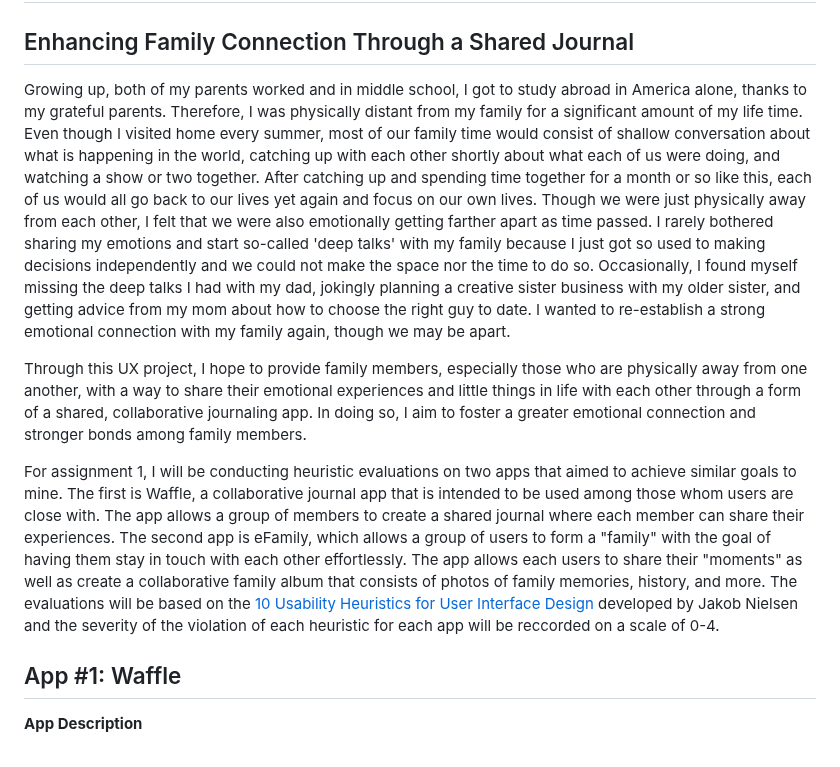
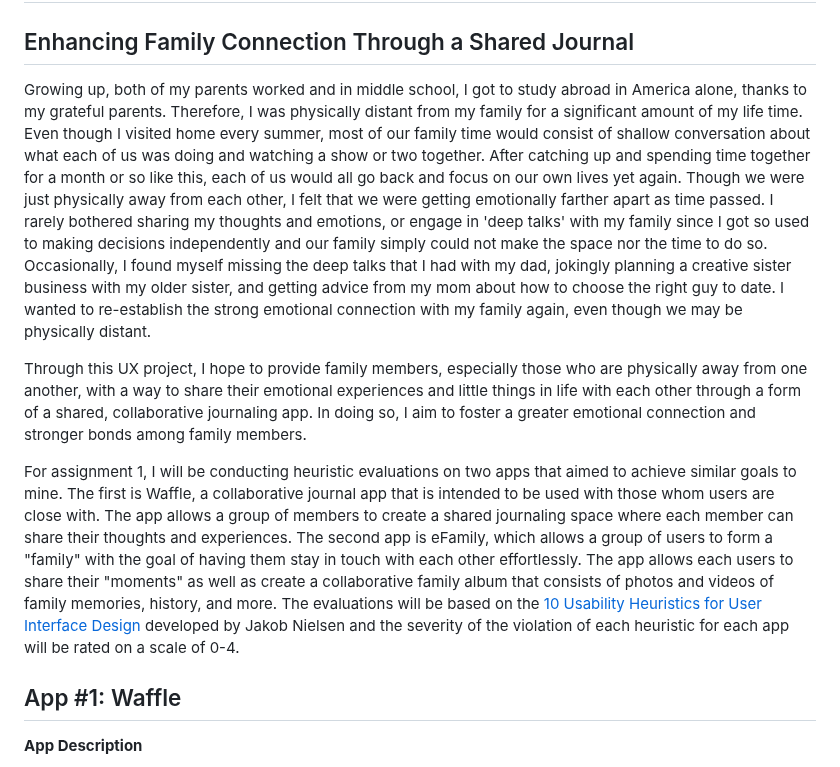
Before and after one commit to harynshin/DH110, a Markdown page: README.md, the part around the change. GitHub-like rendering.

```diff
--- a/README.md
+++ b/README.md
@@ -1,11 +1,11 @@
 # DH110 Assignment 01: Heuristic Evaluation by Haryn Shin
 ## Enhancing Family Connection Through a Shared Journal
 
-Growing up, both of my parents worked and in middle school, I got to study abroad in America alone, thanks to my grateful parents. Therefore, I was physically distant from my family for a significant amount of my life time. Even though I visited home every summer, most of our family time would consist of shallow conversation about what is happening in the world, catching up with each other shortly about what each of us were doing, and watching a show or two together. After catching up and spending time together for a month or so like this, each of us would all go back to our lives yet again and focus on our own lives. Though we were just physically away from each other, I felt that we were also emotionally getting farther apart as time passed. I rarely bothered sharing my emotions and start so-called 'deep talks' with my family because I just got so used to making decisions independently and we could not make the space nor the time to do so. Occasionally, I found myself missing the deep talks I had with my dad, jokingly planning a creative sister business with my older sister, and getting advice from my mom about how to choose the right guy to date. I wanted to re-establish a strong emotional connection with my family again, though we may be apart.
+Growing up, both of my parents worked and in middle school, I got to study abroad in America alone, thanks to my grateful parents. Therefore, I was physically distant from my family for a significant amount of my life time. Even though I visited home every summer, most of our family time would consist of shallow conversation about what each of us was doing and watching a show or two together. After catching up and spending time together for a month or so like this, each of us would all go back and focus on our own lives yet again. Though we were just physically away from each other, I felt that we were getting emotionally farther apart as time passed. I rarely bothered sharing my thoughts and emotions, or engage in 'deep talks' with my family since I got so used to making decisions independently and our family simply could not make the space nor the time to do so. Occasionally, I found myself missing the deep talks that I had with my dad, jokingly planning a creative sister business with my older sister, and getting advice from my mom about how to choose the right guy to date. I wanted to re-establish the strong emotional connection with my family again, even though we may be physically distant.
 
 Through this UX project, I hope to provide family members, especially those who are physically away from one another, with a way to share their emotional experiences and little things in life with each other through a form of a shared, collaborative journaling app. In doing so, I aim to foster a greater emotional connection and stronger bonds among family members.
 
-For assignment 1, I will be conducting heuristic evaluations on two apps that aimed to achieve similar goals to mine. The first is Waffle, a collaborative journal app that is intended to be used among those whom users are close with. The app allows a group of members to create a shared journal where each member can share their experiences. The second app is eFamily, which allows a group of users to form a "family" with the goal of having them stay in touch with each other effortlessly. The app allows each users to share their "moments" as well as create a collaborative family album that consists of photos of family memories, history, and more. The evaluations will be based on the [10 Usability Heuristics for User Interface Design](https://www.nngroup.com/articles/ten-usability-heuristics/) developed by Jakob Nielsen and the severity of the violation of each heuristic for each app will be reccorded on a scale of 0-4.
+For assignment 1, I will be conducting heuristic evaluations on two apps that aimed to achieve similar goals to mine. The first is Waffle, a collaborative journal app that is intended to be used with those whom users are close with. The app allows a group of members to create a shared journaling space where each member can share their thoughts and experiences. The second app is eFamily, which allows a group of users to form a "family" with the goal of having them stay in touch with each other effortlessly. The app allows each users to share their "moments" as well as create a collaborative family album that consists of photos and videos of family memories, history, and more. The evaluations will be based on the [10 Usability Heuristics for User Interface Design](https://www.nngroup.com/articles/ten-usability-heuristics/) developed by Jakob Nielsen and the severity of the violation of each heuristic for each app will be rated on a scale of 0-4.
 
 ## App #1: Waffle
 **App Description**
```
